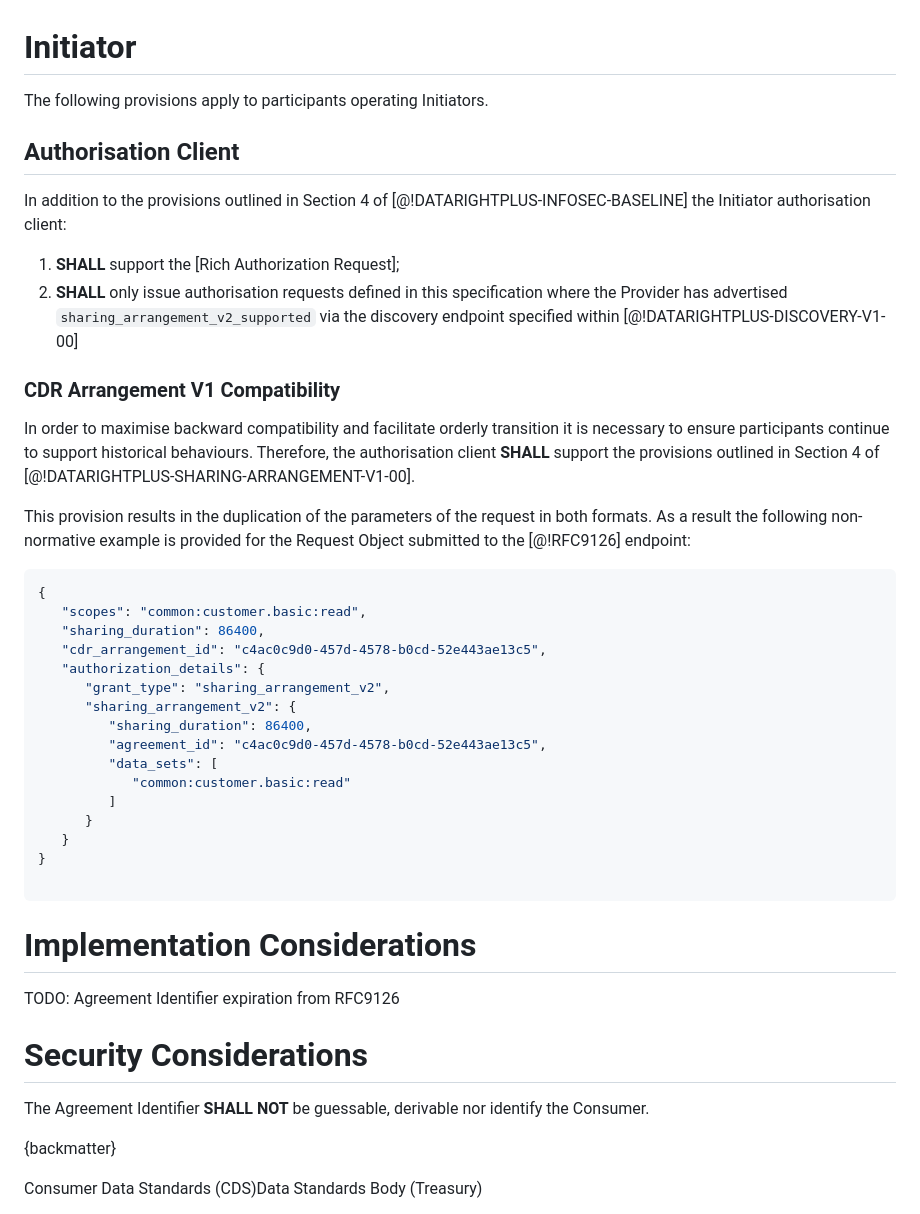
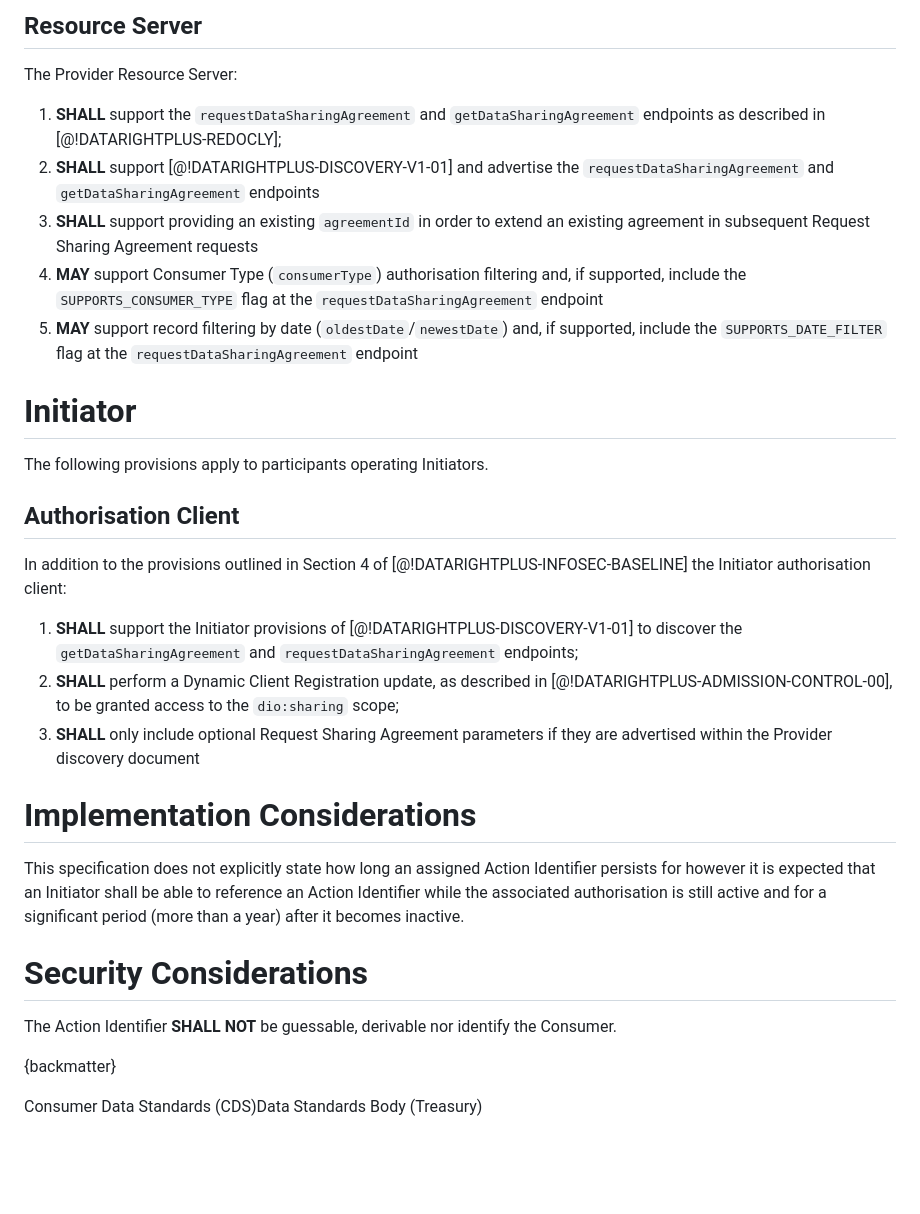
Before and after one commit to datarightplus/datarightplus-sharing-arrangement-v2, a Markdown page: draft-authors-datarightplus-sharing-arrangement-v2.md, the part around the change printed below. GitHub-like rendering; blank space fills up the shorter version.

````diff
--- a/draft-authors-datarightplus-sharing-arrangement-v2.md
+++ b/draft-authors-datarightplus-sharing-arrangement-v2.md
@@ -149,3 +146,11 @@ In order to maximise backward compatibility and facilitate orderly transition it
+## Resource Server
+
+The Provider Resource Server:
+1. **SHALL** support the `requestDataSharingAgreement` and `getDataSharingAgreement` endpoints as described in [@!DATARIGHTPLUS-REDOCLY];
+2. **SHALL** support [@!DATARIGHTPLUS-DISCOVERY-V1-01] and advertise the `requestDataSharingAgreement` and `getDataSharingAgreement` endpoints
+3. **SHALL** support providing an existing `agreementId` in order to extend an existing agreement in subsequent Request Sharing Agreement requests
+4. **MAY** support Consumer Type (`consumerType`) authorisation filtering and, if supported, include the `SUPPORTS_CONSUMER_TYPE` flag at the `requestDataSharingAgreement` endpoint
+5. **MAY** support record filtering by date (`oldestDate`/`newestDate`) and, if supported, include the `SUPPORTS_DATE_FILTER` flag at the `requestDataSharingAgreement` endpoint
 
 # Initiator
 
@@ -155,41 +160,17 @@ The following provisions apply to participants operating Initiators.
 
 In addition to the provisions outlined in Section 4 of [@!DATARIGHTPLUS-INFOSEC-BASELINE] the Initiator authorisation client:
 
-1. **SHALL** support the [Rich Authorization Request];
-2. **SHALL** only issue authorisation requests defined in this specification where the Provider has advertised `sharing_arrangement_v2_supported` via the discovery endpoint specified within [@!DATARIGHTPLUS-DISCOVERY-V1-00]
-
-### CDR Arrangement V1 Compatibility
-
-In order to maximise backward compatibility and facilitate orderly transition it is necessary to ensure participants continue to support historical behaviours. Therefore, the authorisation client **SHALL** support the provisions outlined in Section 4 of [@!DATARIGHTPLUS-SHARING-ARRANGEMENT-V1-00].
-
-This provision results in the duplication of the parameters of the request in both formats. As a result the following non-normative example is provided for the Request Object submitted to the [@!RFC9126] endpoint:
-
-```json
-{
-   "scopes": "common:customer.basic:read",
-   "sharing_duration": 86400,
-   "cdr_arrangement_id": "c4ac0c9d0-457d-4578-b0cd-52e443ae13c5",
-   "authorization_details": {
-      "grant_type": "sharing_arrangement_v2",
-      "sharing_arrangement_v2": {
-         "sharing_duration": 86400,
-         "agreement_id": "c4ac0c9d0-457d-4578-b0cd-52e443ae13c5",
-         "data_sets": [
-            "common:customer.basic:read"
-         ]
-      }
-   }
-}
-
-```
+1. **SHALL** support the Initiator provisions of [@!DATARIGHTPLUS-DISCOVERY-V1-01] to discover the `getDataSharingAgreement` and `requestDataSharingAgreement` endpoints;
+2. **SHALL** perform a Dynamic Client Registration update, as described in [@!DATARIGHTPLUS-ADMISSION-CONTROL-00], to be granted access to the `dio:sharing` scope;
+3. **SHALL** only include optional Request Sharing Agreement parameters if they are advertised within the Provider discovery document
 
 # Implementation Considerations
 
-TODO: Agreement Identifier expiration from RFC9126
+This specification does not explicitly state how long an assigned Action Identifier persists for however it is expected that an Initiator shall be able to reference an Action Identifier while the associated authorisation is still active and for a significant period (more than a year) after it becomes inactive.
 
 # Security Considerations
 
-The Agreement Identifier **SHALL NOT** be guessable, derivable nor identify the Consumer.
+The Action Identifier **SHALL NOT** be guessable, derivable nor identify the Consumer.
 
 {backmatter}
 
````
Also changed, not shown: other parts of draft-authors-datarightplus-sharing-arrangement-v2.md (+84 -111 lines).
